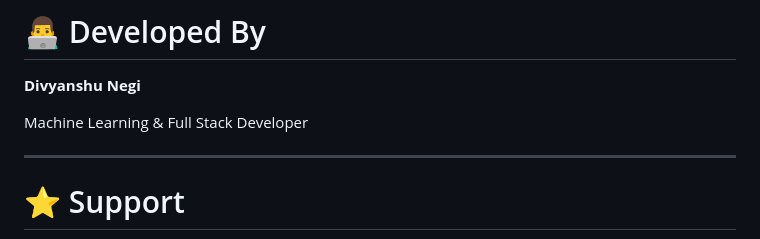
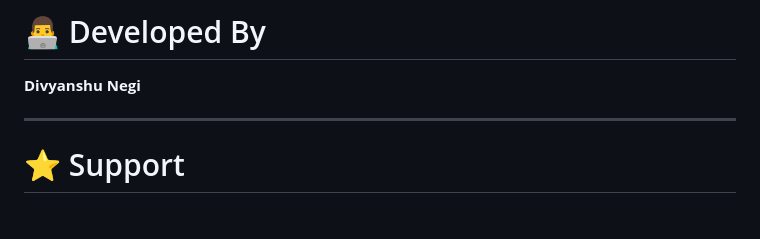
Before and after one commit to divyanshu3030/Disaster-management, a Markdown page: README.md, the part around the change. Drawn GitHub-style; blank space fills up the shorter version.

```diff
--- a/README.md
+++ b/README.md
@@ -226,8 +226,6 @@ The system provides:
 
 **Divyanshu Negi**
 
-Machine Learning & Full Stack Developer
-
 ---
 
 # ⭐ Support
```
